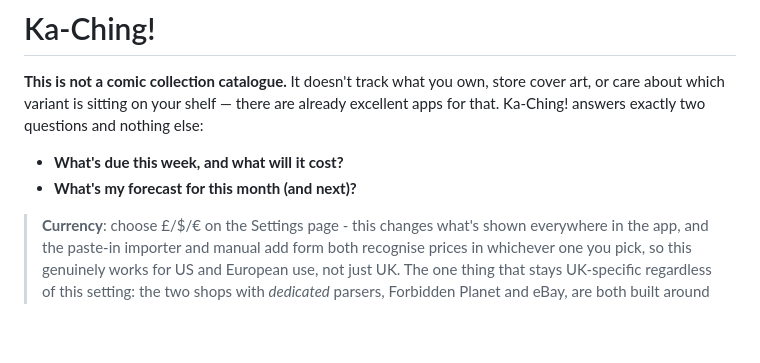
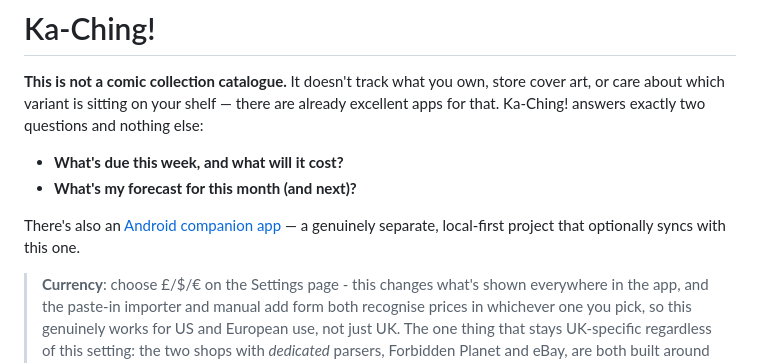
Before and after one commit to callum87-Lab/Ka-Ching, a Markdown page: README.md, the part around the change. Drawn GitHub-style; blank space fills up the shorter version.

Commit message:
Link to Android companion app in README

```diff
--- a/README.md
+++ b/README.md
@@ -9,6 +9,10 @@ questions and nothing else:
 
 - **What's due this week, and what will it cost?**
 - **What's my forecast for this month (and next)?**
+
+There's also an [Android companion app](https://github.com/callum87-Lab/Ka-Ching-App)
+— a genuinely separate, local-first project that optionally syncs with this
+one.
 
 > **Currency**: choose £/$/€ on the Settings page - this changes what's
 > shown everywhere in the app, and the paste-in importer and manual add
```
